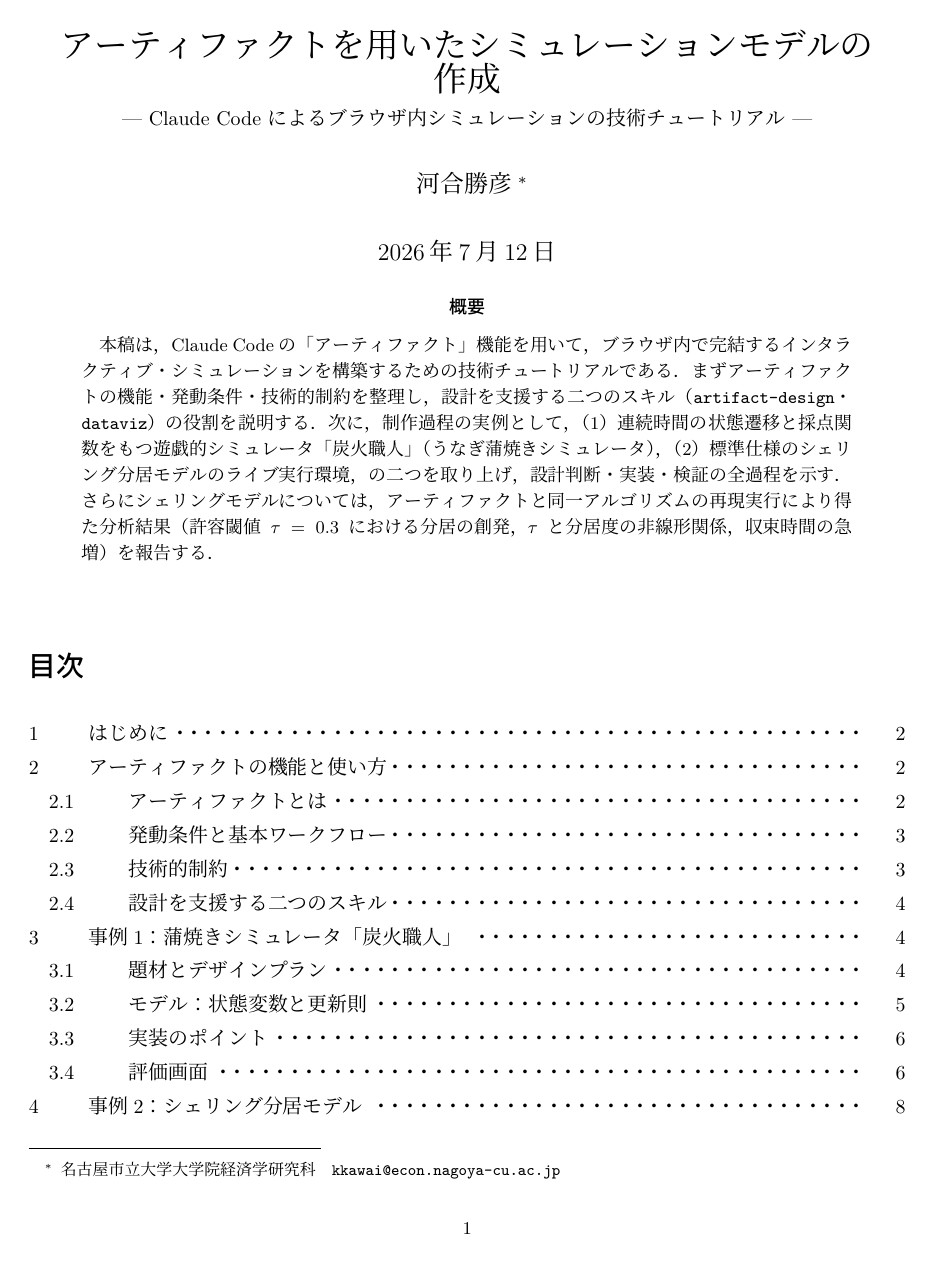
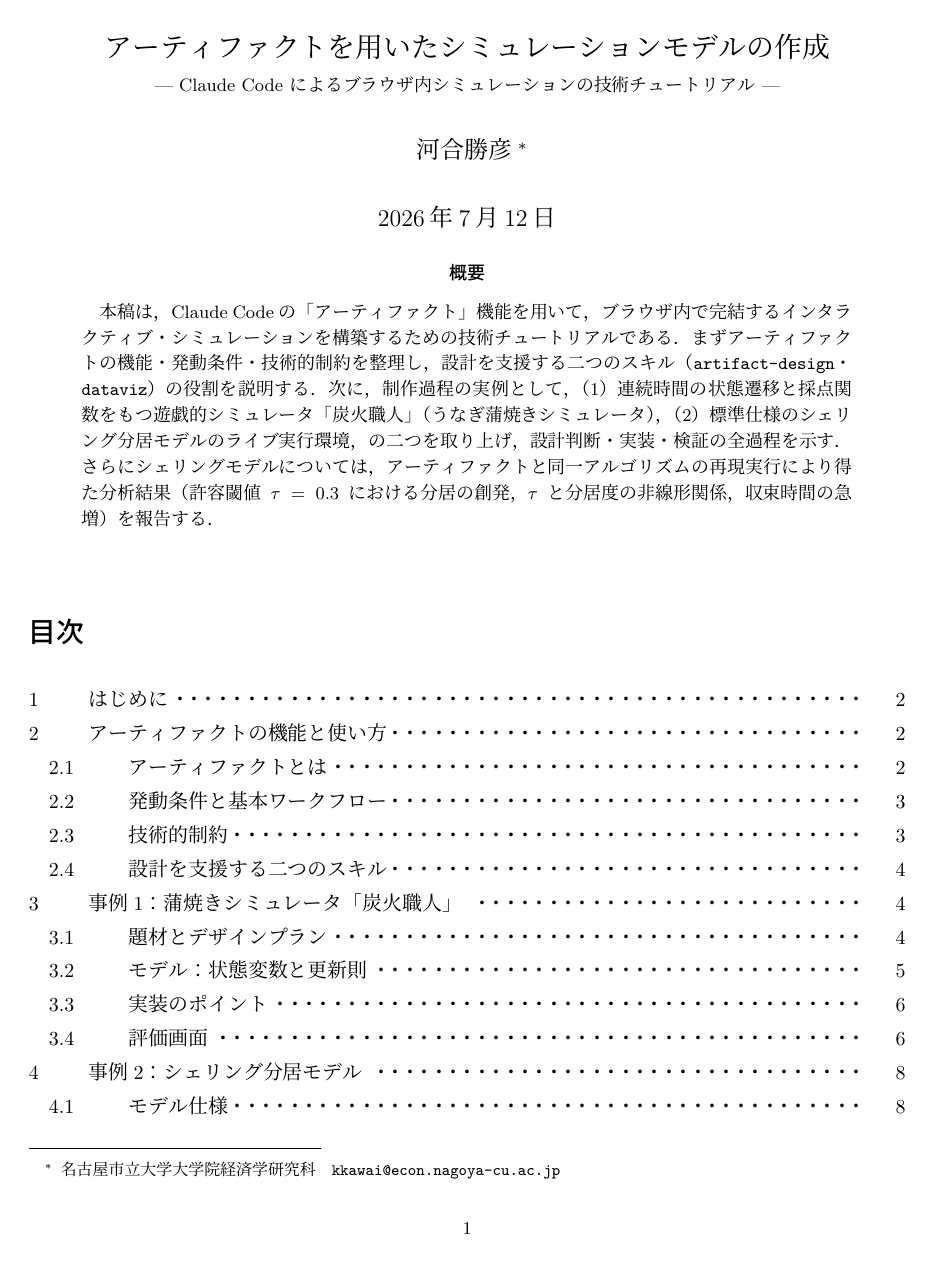
Before and after one commit to katzkawai/hamanako-unagi, a LaTeX document (tutorial/artifact-simulation-tutorial.tex): page 1 of 15. The pictures show the PDF file tutorial/artifact-simulation-tutorial.pdf that the author committed with the source.

Commit message:
Shrink title to fit on a single line
Co-Authored-By: Claude Fable 5 <noreply@anthropic.com>

```diff
--- a/tutorial/artifact-simulation-tutorial.tex
+++ b/tutorial/artifact-simulation-tutorial.tex
@@ -29,8 +29,8 @@
 }
 \renewcommand{\lstlistingname}{リスト}
 
-\title{アーティファクトを用いたシミュレーションモデルの作成\\
-  {\normalsize --- Claude Code によるブラウザ内シミュレーションの技術チュートリアル ---}}
+\title{{\Large アーティファクトを用いたシミュレーションモデルの作成}\\
+  {\small --- Claude Code によるブラウザ内シミュレーションの技術チュートリアル ---}}
 \author{河合勝彦\thanks{名古屋市立大学大学院経済学研究科　\texttt{kkawai@econ.nagoya-cu.ac.jp}}}
 \date{2026年7月12日}
 
```
Also changed, not shown: tutorial/artifact-simulation-tutorial.pdf.
